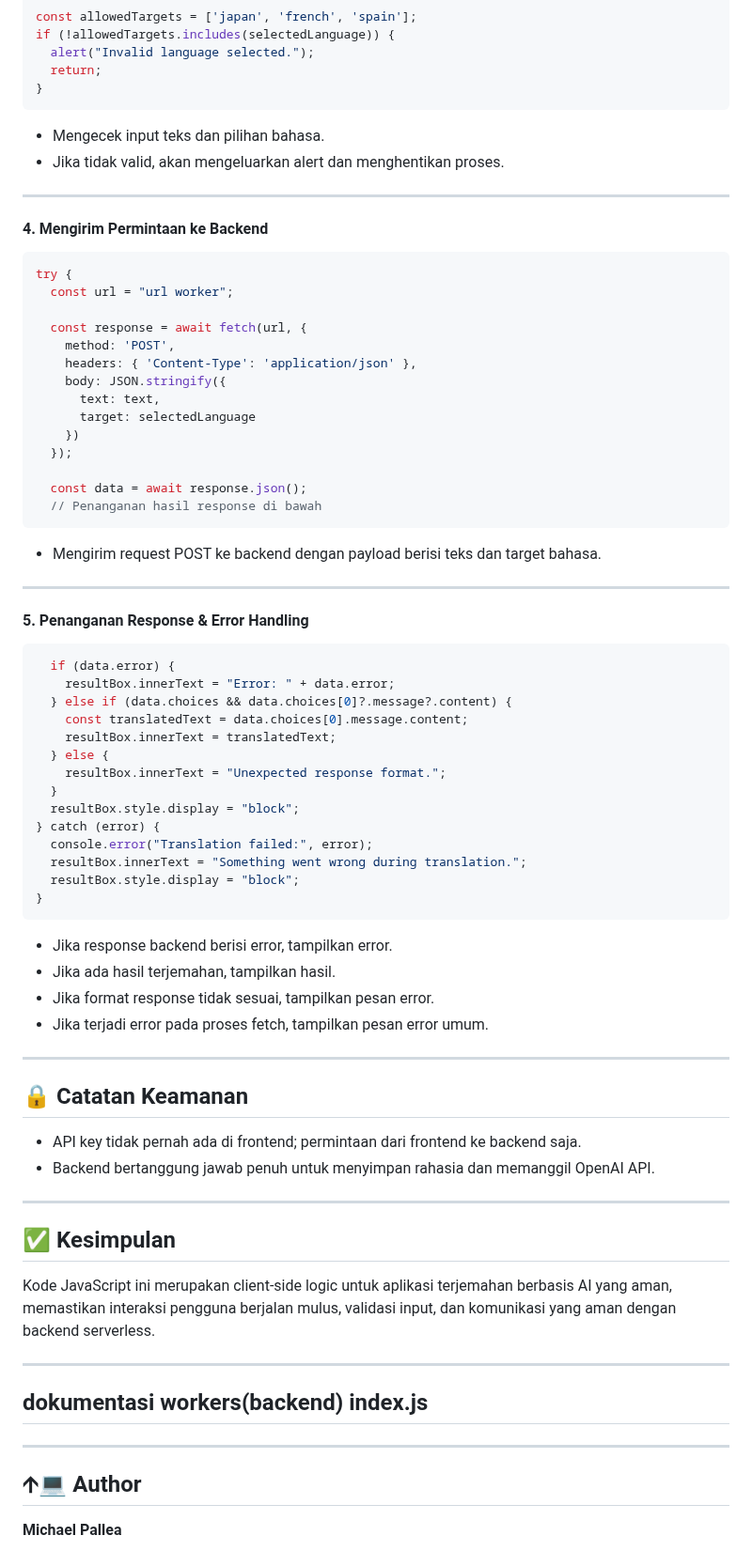
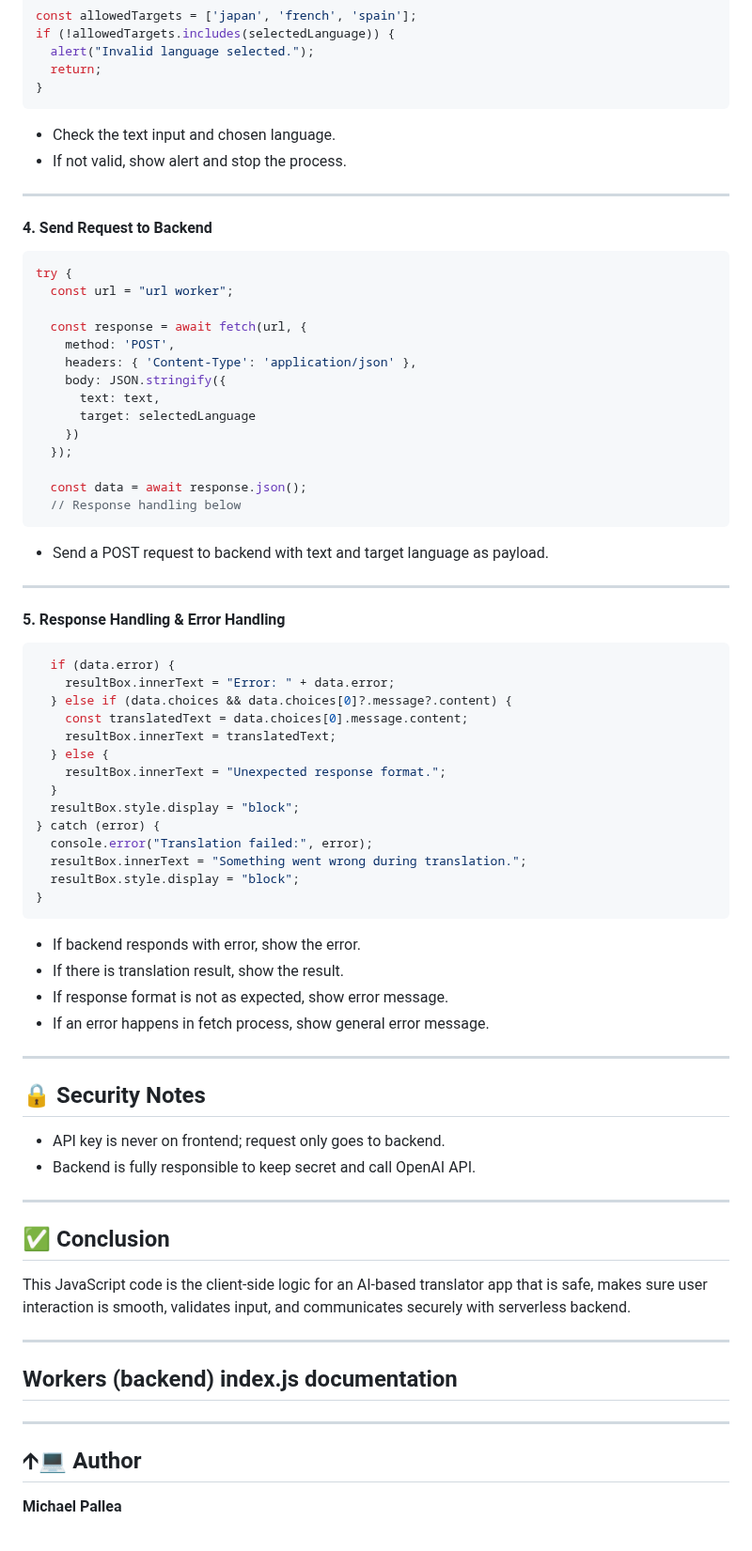
Before and after one commit to mekel16/tranlate-app-polyglotAI-solo-project, a Markdown page: README.md, the part around one of its changes. Shown at 94% size. Rendered like a GitHub page.

````diff
--- a/README.md
+++ b/README.md
@@ -178,12 +175,12 @@ if (!allowedTargets.includes(selectedLanguage)) {
   return;
 }
 ```
-- Mengecek input teks dan pilihan bahasa.
-- Jika tidak valid, akan mengeluarkan alert dan menghentikan proses.
+- Check the text input and chosen language.
+- If not valid, show alert and stop the process.
 
 ---
 
-#### 4. Mengirim Permintaan ke Backend
+#### 4. Send Request to Backend
 
 ```javascript
 try {
@@ -199,13 +196,13 @@ try {
   });
 
   const data = await response.json();
-  // Penanganan hasil response di bawah
+  // Response handling below
 ```
-- Mengirim request POST ke backend dengan payload berisi teks dan target bahasa.
+- Send a POST request to backend with text and target language as payload.
 
 ---
 
-#### 5. Penanganan Response & Error Handling
+#### 5. Response Handling & Error Handling
 
 ```javascript
   if (data.error) {
@@ -223,29 +220,30 @@ try {
   resultBox.style.display = "block";
 }
 ```
-- Jika response backend berisi error, tampilkan error.
-- Jika ada hasil terjemahan, tampilkan hasil.
-- Jika format response tidak sesuai, tampilkan pesan error.
-- Jika terjadi error pada proses fetch, tampilkan pesan error umum.
+- If backend responds with error, show the error.
+- If there is translation result, show the result.
+- If response format is not as expected, show error message.
+- If an error happens in fetch process, show general error message.
 
 ---
 
-## 🔒 Catatan Keamanan
+## 🔒 Security Notes
 
-- API key tidak pernah ada di frontend; permintaan dari frontend ke backend saja.
-- Backend bertanggung jawab penuh untuk menyimpan rahasia dan memanggil OpenAI API.
+- API key is never on frontend; request only goes to backend.
+- Backend is fully responsible to keep secret and call OpenAI API.
 
 ---
 
-## ✅ Kesimpulan
+## ✅ Conclusion
 
-Kode JavaScript ini merupakan client-side logic untuk aplikasi terjemahan berbasis AI yang aman, memastikan interaksi pengguna berjalan mulus, validasi input, dan komunikasi yang aman dengan backend serverless.
+This JavaScript code is the client-side logic for an AI-based translator app that is safe, makes sure user interaction is smooth, validates input, and communicates securely with serverless backend.
 
 ---
 
-## dokumentasi workers(backend) index.js
+## Workers (backend) index.js documentation
 
 ---
+
 ## 🡩‍💻 Author
 
 **Michael Pallea**
````
Also changed, not shown: other parts of README.md (+62 -65 lines).
